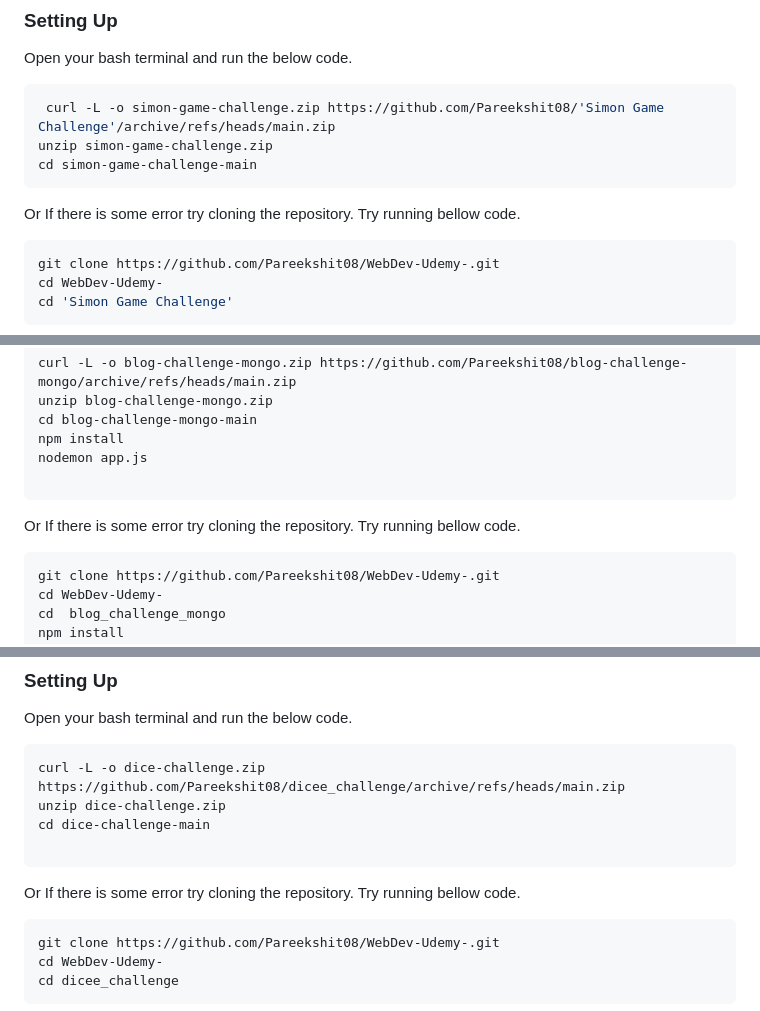
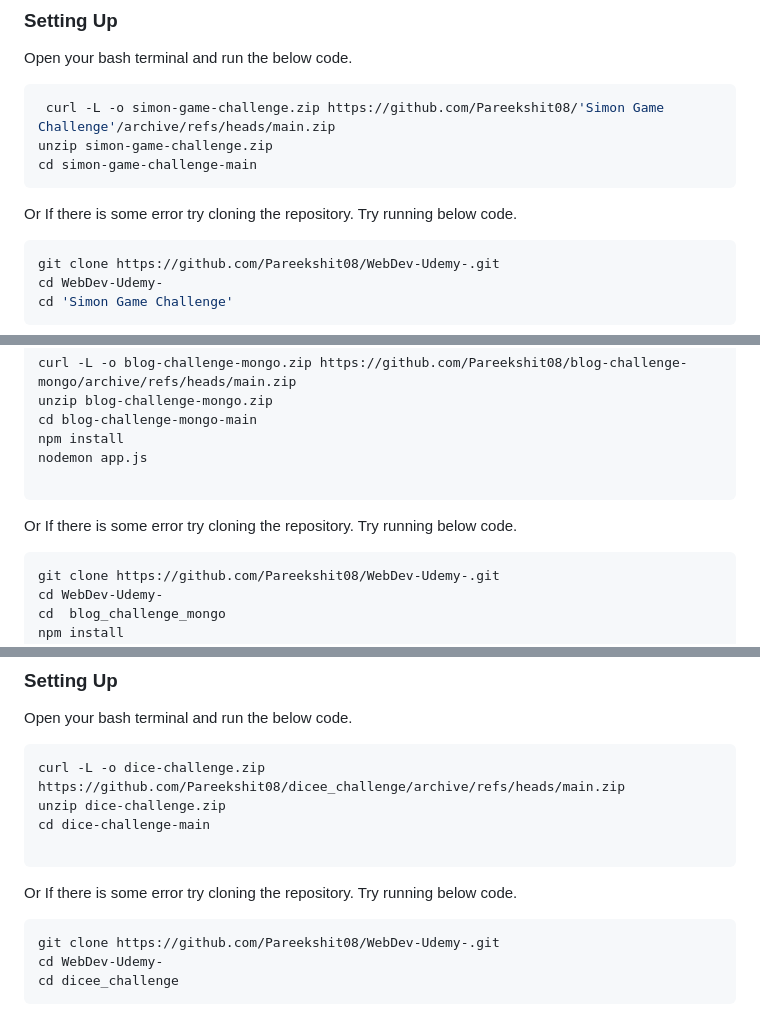
Before and after one commit to Pareekshit08/WebDev-Udemy-, a Markdown page: README.md, 3 parts joined by grey strips. Rendered like a GitHub page.

````diff
--- a/README.md
+++ b/README.md
@@ -40,7 +40,7 @@ Open your bash terminal and run the below code.
 unzip simon-game-challenge.zip
 cd simon-game-challenge-main
 ```
-Or If there is some error try cloning the repository. Try running bellow code.
+Or If there is some error try cloning the repository. Try running below code.
 
 ```bash
 git clone https://github.com/Pareekshit08/WebDev-Udemy-.git
@@ -65,7 +65,7 @@ npm install
 nodemon app.js
 
 ```
-Or If there is some error try cloning the repository. Try running bellow code.
+Or If there is some error try cloning the repository. Try running below code.
 
 ```bash
 git clone https://github.com/Pareekshit08/WebDev-Udemy-.git
@@ -90,7 +90,7 @@ unzip dice-challenge.zip
 cd dice-challenge-main
 
 ```
-Or If there is some error try cloning the repository. Try running bellow code.
+Or If there is some error try cloning the repository. Try running below code.
 
 ```bash
 git clone https://github.com/Pareekshit08/WebDev-Udemy-.git
````
Also changed, not shown: other parts of README.md (+4 -4 lines).
